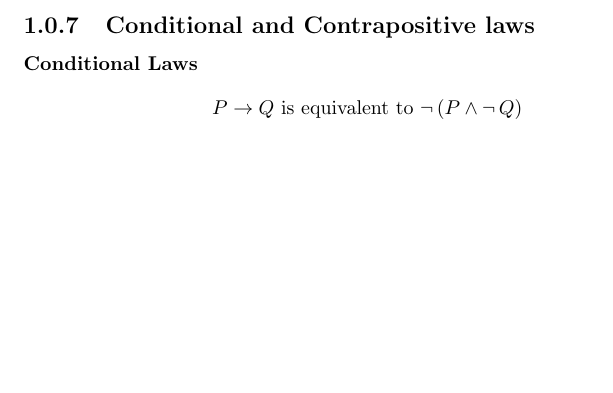
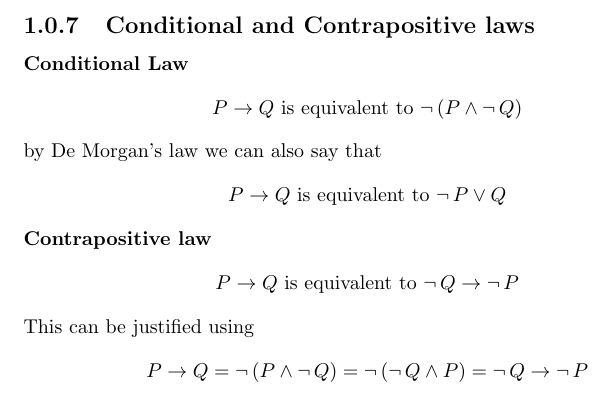
Before and after one commit to pigmaster96/mathtex, a LaTeX document (wiki/analysis/velleman/velleman.tex): part of page 6 of 6, cut so that both start at the same text, the shorter picture padded with empty space. Compiled offline with pdfLaTeX.

Commit message:
conditional laws

```diff
--- a/wiki/analysis/velleman/velleman.tex
+++ b/wiki/analysis/velleman/velleman.tex
@@ -147,9 +147,21 @@ $(A\cap B)\cap(A\setminus B)=\emptyset$; $A\cap B$ and $A\setminus B$ are disjoi
 \newpage
 
 \subsection{Conditional and Contrapositive laws}
-\textbf{Conditional Laws}
+\textbf{Conditional Law}
 \begin{equation*}
 P\to Q\text{ is equivalent to }\neg\,(P\land\neg\,Q)
+\end{equation*}
+by De Morgan's law we can also say that
+\begin{equation*}
+P\to Q\text{ is equivalent to }\neg\,P\lor Q
+\end{equation*}
+\textbf{Contrapositive law}
+\begin{equation*}
+P\to Q\text{ is equivalent to }\neg\,Q\to\neg\,P
+\end{equation*}
+This can be justified using
+\begin{equation*}
+P\to Q=\neg\,(P\land\neg\,Q)=\neg\,(\neg\,Q\land P)=\neg\,Q\to\neg\,P
 \end{equation*}
 
 
```
Also changed, not shown: wiki/analysis/velleman/velleman.pdf, 4 other files.
